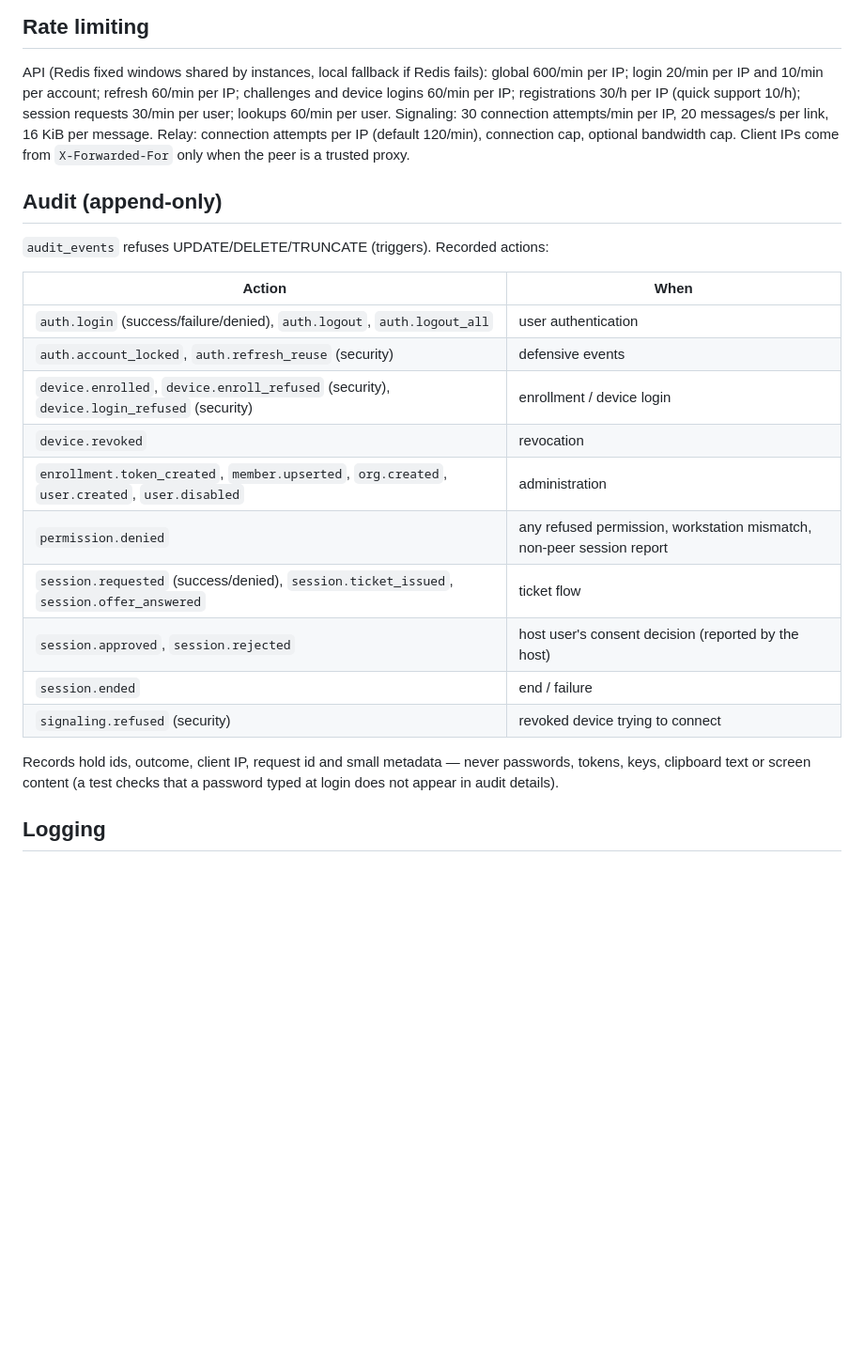
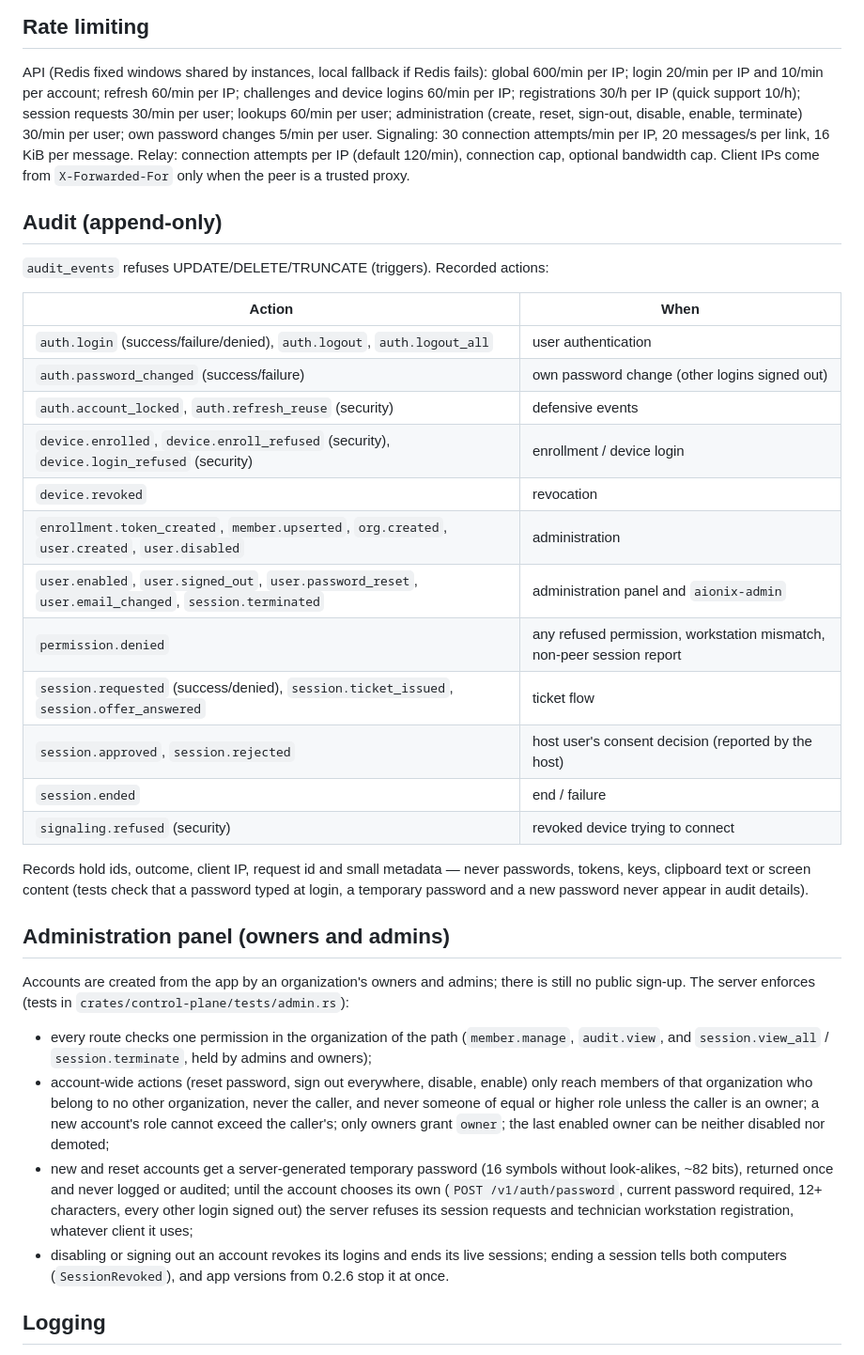
Before and after one commit to alanaraujo-bit/Aionix-Connect, a Markdown page: SECURITY.md, the part around the change. Shown at 94% size. GitHub-like rendering; blank space fills up the shorter version.

Commit message:
Docs: administration panel rules (SECURITY.md) and components (DESIGN.md)
Co-Authored-By: Claude Opus 5.5 <noreply@anthropic.com>

```diff
--- a/SECURITY.md
+++ b/SECURITY.md
@@ -70,7 +70,9 @@ local approval. Account disabling revokes all logins.
 API (Redis fixed windows shared by instances, local fallback if Redis fails): global
 600/min per IP; login 20/min per IP and 10/min per account; refresh 60/min per IP;
 challenges and device logins 60/min per IP; registrations 30/h per IP (quick support
-10/h); session requests 30/min per user; lookups 60/min per user. Signaling: 30
+10/h); session requests 30/min per user; lookups 60/min per user; administration (create,
+reset, sign-out, disable, enable, terminate) 30/min per user; own password changes
+5/min per user. Signaling: 30
 connection attempts/min per IP, 20 messages/s per link, 16 KiB per message. Relay:
 connection attempts per IP (default 120/min), connection cap, optional bandwidth cap.
 Client IPs come from `X-Forwarded-For` only when the peer is a trusted proxy.
@@ -82,10 +84,12 @@ Client IPs come from `X-Forwarded-For` only when the peer is a trusted proxy.
 | Action | When |
 | --- | --- |
 | `auth.login` (success/failure/denied), `auth.logout`, `auth.logout_all` | user authentication |
+| `auth.password_changed` (success/failure) | own password change (other logins signed out) |
 | `auth.account_locked`, `auth.refresh_reuse` (security) | defensive events |
 | `device.enrolled`, `device.enroll_refused` (security), `device.login_refused` (security) | enrollment / device login |
 | `device.revoked` | revocation |
 | `enrollment.token_created`, `member.upserted`, `org.created`, `user.created`, `user.disabled` | administration |
+| `user.enabled`, `user.signed_out`, `user.password_reset`, `user.email_changed`, `session.terminated` | administration panel and `aionix-admin` |
 | `permission.denied` | any refused permission, workstation mismatch, non-peer session report |
 | `session.requested` (success/denied), `session.ticket_issued`, `session.offer_answered` | ticket flow |
 | `session.approved`, `session.rejected` | host user's consent decision (reported by the host) |
@@ -93,8 +97,30 @@ Client IPs come from `X-Forwarded-For` only when the peer is a trusted proxy.
 | `signaling.refused` (security) | revoked device trying to connect |
 
 Records hold ids, outcome, client IP, request id and small metadata — never passwords,
-tokens, keys, clipboard text or screen content (a test checks that a password typed at
-login does not appear in audit details).
+tokens, keys, clipboard text or screen content (tests check that a password typed at
+login, a temporary password and a new password never appear in audit details).
+
+## Administration panel (owners and admins)
+
+Accounts are created from the app by an organization's owners and admins; there is
+still no public sign-up. The server enforces (tests in
+`crates/control-plane/tests/admin.rs`):
+
+- every route checks one permission in the organization of the path (`member.manage`,
+  `audit.view`, and `session.view_all` / `session.terminate`, held by admins and owners);
+- account-wide actions (reset password, sign out everywhere, disable, enable) only reach
+  members of that organization who belong to no other organization, never the caller,
+  and never someone of equal or higher role unless the caller is an owner; a new
+  account's role cannot exceed the caller's; only owners grant `owner`; the last enabled
+  owner can be neither disabled nor demoted;
+- new and reset accounts get a server-generated temporary password (16 symbols without
+  look-alikes, ~82 bits), returned once and never logged or audited; until the account
+  chooses its own (`POST /v1/auth/password`, current password required, 12+ characters,
+  every other login signed out) the server refuses its session requests and technician
+  workstation registration, whatever client it uses;
+- disabling or signing out an account revokes its logins and ends its live sessions;
+  ending a session tells both computers (`SessionRevoked`), and app versions from 0.2.6
+  stop it at once.
 
 ## Logging
 
```
Also changed, not shown: DESIGN.md (+11 -0 lines).
